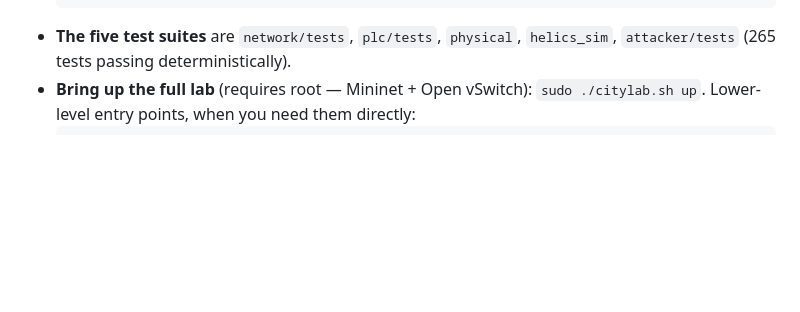
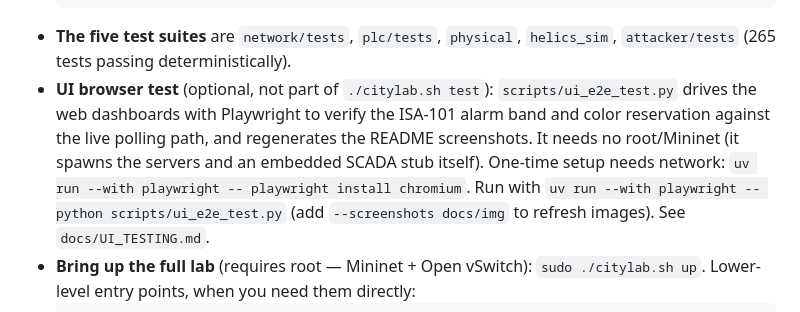
Before and after one commit to kripiman/CityLab, a Markdown page: CLAUDE.md, the part around the change. Drawn GitHub-style; blank space fills up the shorter version.

````diff
--- a/CLAUDE.md
+++ b/CLAUDE.md
@@ -35,6 +35,7 @@ The `run_phase*.sh` scripts are now internal implementation invoked by `up`; do
   PYTHONPATH=. python3 -m pytest attacker/tests/test_scenario_21_loss_of_view.py::TestScenario21LossOfView::test_hmi_detects_loss_of_view_alarm
   ```
 - **The five test suites** are `network/tests`, `plc/tests`, `physical`, `helics_sim`, `attacker/tests` (265 tests passing deterministically).
+- **UI browser test** (optional, not part of `./citylab.sh test`): `scripts/ui_e2e_test.py` drives the web dashboards with Playwright to verify the ISA-101 alarm band and color reservation against the live polling path, and regenerates the README screenshots. It needs no root/Mininet (it spawns the servers and an embedded SCADA stub itself). One-time setup needs network: `uv run --with playwright -- playwright install chromium`. Run with `uv run --with playwright -- python scripts/ui_e2e_test.py` (add `--screenshots docs/img` to refresh images). See `docs/UI_TESTING.md`.
 - **Bring up the full lab** (requires root — Mininet + Open vSwitch): `sudo ./citylab.sh up`. Lower-level entry points, when you need them directly:
   ```bash
   sudo python3 network/topology.py          # interactive Mininet CLI
````
Also changed, not shown: README.md (+2 -0 lines), docs/UI_TESTING.md (added, +62 -0 lines), docs/img/hmi.png, docs/img/viz-alarm.png, docs/img/viz-normal.png, 1 other file.
